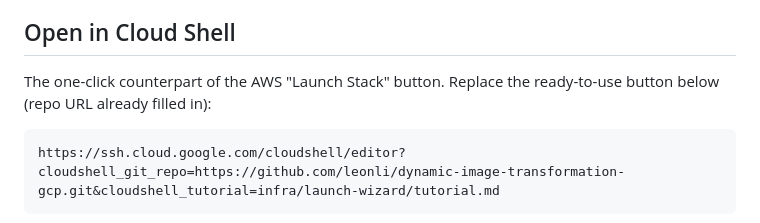
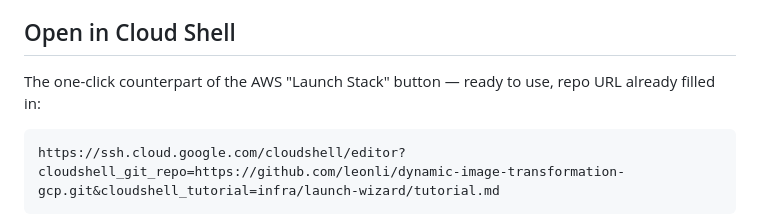
Before and after one commit to leonli/dynamic-image-transformation-gcp, a Markdown page: infra/launch-wizard/README.md, the part around the change. Drawn GitHub-style.

Commit message:
launch-wizard README: fix sentence left by URL substitution
Co-Authored-By: Claude Fable 5 <noreply@anthropic.com>

````diff
--- a/infra/launch-wizard/README.md
+++ b/infra/launch-wizard/README.md
@@ -10,8 +10,8 @@ resources.
 
 ## Open in Cloud Shell
 
-The one-click counterpart of the AWS "Launch Stack" button. Replace
-the ready-to-use button below (repo URL already filled in):
+The one-click counterpart of the AWS "Launch Stack" button — ready to use,
+repo URL already filled in:
 
 ```
 https://ssh.cloud.google.com/cloudshell/editor?cloudshell_git_repo=https://github.com/leonli/dynamic-image-transformation-gcp.git&cloudshell_tutorial=infra/launch-wizard/tutorial.md
````
